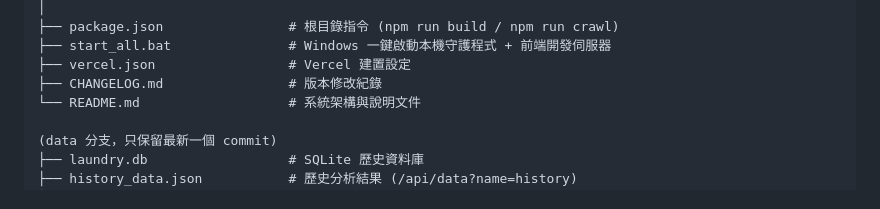
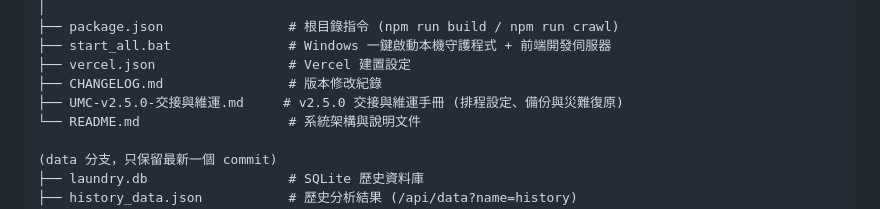
Before and after one commit to gigijim/UMC-3D-WasherMonitor, a Markdown page: README.md, the part around the change. Rendered like a GitHub page.

Commit message:
docs: README 目錄補上 v2.5.0 交接與維運手冊
Co-Authored-By: Claude Opus 5.5 <noreply@anthropic.com>

```diff
--- a/README.md
+++ b/README.md
@@ -152,6 +152,7 @@ UMC-3D-WasherMonitor/
 ├── start_all.bat               # Windows 一鍵啟動本機守護程式 + 前端開發伺服器
 ├── vercel.json                 # Vercel 建置設定
 ├── CHANGELOG.md                # 版本修改紀錄
+├── UMC-v2.5.0-交接與維運.md     # v2.5.0 交接與維運手冊 (排程設定、備份與災難復原)
 └── README.md                   # 系統架構與說明文件
 
 (data 分支，只保留最新一個 commit)
```
